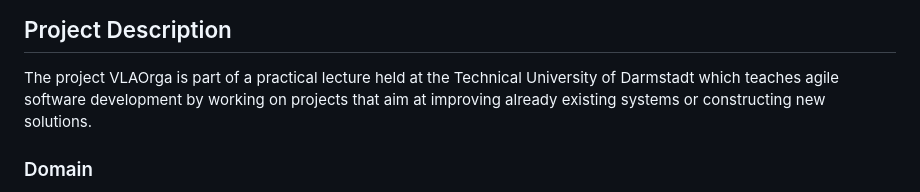
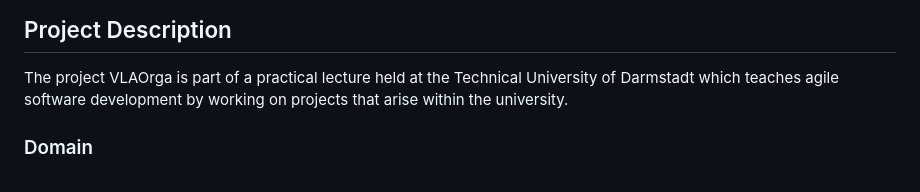
Before and after one commit to TUDa-VLAOrga/VLAOrga, a Markdown page: Specification/Specification.md, the part around the change. GitHub-like rendering.

Commit message:
Shortened project description

```diff
--- a/Specification/Specification.md
+++ b/Specification/Specification.md
@@ -9,7 +9,7 @@ geometry: right=2cm,left=2cm,top=2cm,bottom=2c
 
 The project VLAOrga is part of a practical lecture held at the Technical University of Darmstadt
 which teaches agile software development by working on projects
-that aim at improving already existing systems or constructing new solutions.
+that arise within the university.
 
 ### Domain
 
```
